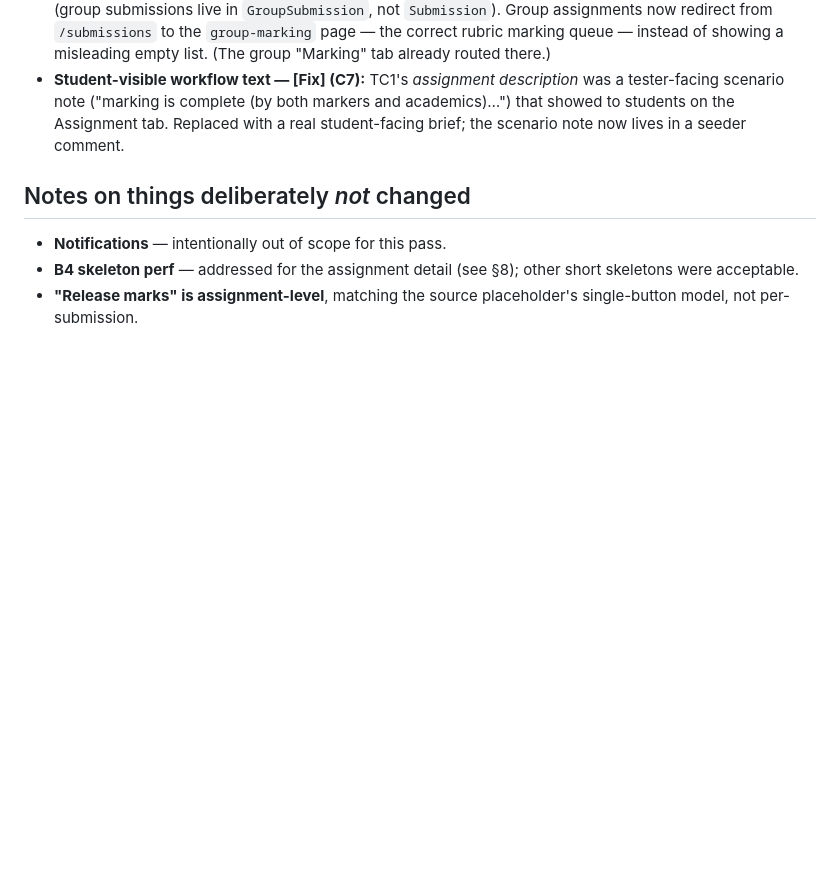
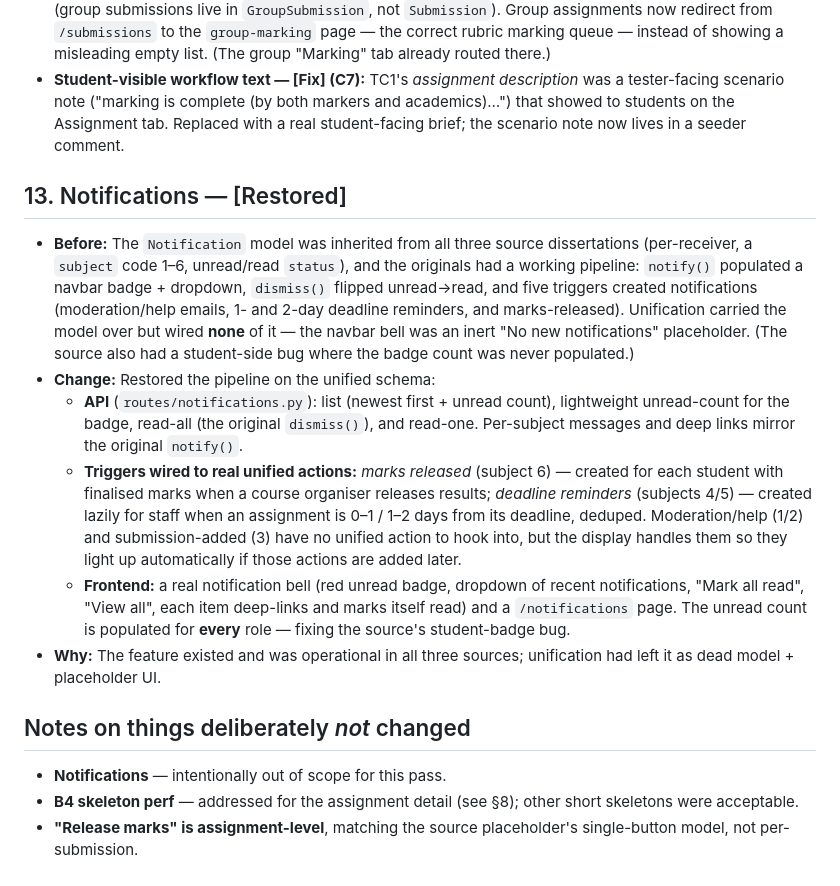
Before and after one commit to reema-shaji/MarkEd-Integrated, a Markdown page: CHANGES.md, the part around the change. Drawn GitHub-style; blank space fills up the shorter version.

Commit message:
Document the restored notifications pipeline in CHANGES.md (§13)

```diff
--- a/CHANGES.md
+++ b/CHANGES.md
@@ -267,6 +267,35 @@ Four issues remained after the post-restart retest and were then closed:
   academics)…") that showed to students on the Assignment tab. Replaced with a
   real student-facing brief; the scenario note now lives in a seeder comment.
 
+## 13. Notifications — [Restored]
+
+- **Before:** The `Notification` model was inherited from all three source
+  dissertations (per-receiver, a `subject` code 1–6, unread/read `status`), and
+  the originals had a working pipeline: `notify()` populated a navbar badge +
+  dropdown, `dismiss()` flipped unread→read, and five triggers created
+  notifications (moderation/help emails, 1- and 2-day deadline reminders, and
+  marks-released). Unification carried the model over but wired **none** of it —
+  the navbar bell was an inert "No new notifications" placeholder. (The source
+  also had a student-side bug where the badge count was never populated.)
+- **Change:** Restored the pipeline on the unified schema:
+  - **API** (`routes/notifications.py`): list (newest first + unread count),
+    lightweight unread-count for the badge, read-all (the original `dismiss()`),
+    and read-one. Per-subject messages and deep links mirror the original
+    `notify()`.
+  - **Triggers wired to real unified actions:** *marks released* (subject 6) —
+    created for each student with finalised marks when a course organiser
+    releases results; *deadline reminders* (subjects 4/5) — created lazily for
+    staff when an assignment is 0–1 / 1–2 days from its deadline, deduped.
+    Moderation/help (1/2) and submission-added (3) have no unified action to hook
+    into, but the display handles them so they light up automatically if those
+    actions are added later.
+  - **Frontend:** a real notification bell (red unread badge, dropdown of recent
+    notifications, "Mark all read", "View all", each item deep-links and marks
+    itself read) and a `/notifications` page. The unread count is populated for
+    **every** role — fixing the source's student-badge bug.
+- **Why:** The feature existed and was operational in all three sources;
+  unification had left it as dead model + placeholder UI.
+
 ## Notes on things deliberately *not* changed
 
 - **Notifications** — intentionally out of scope for this pass.
```
